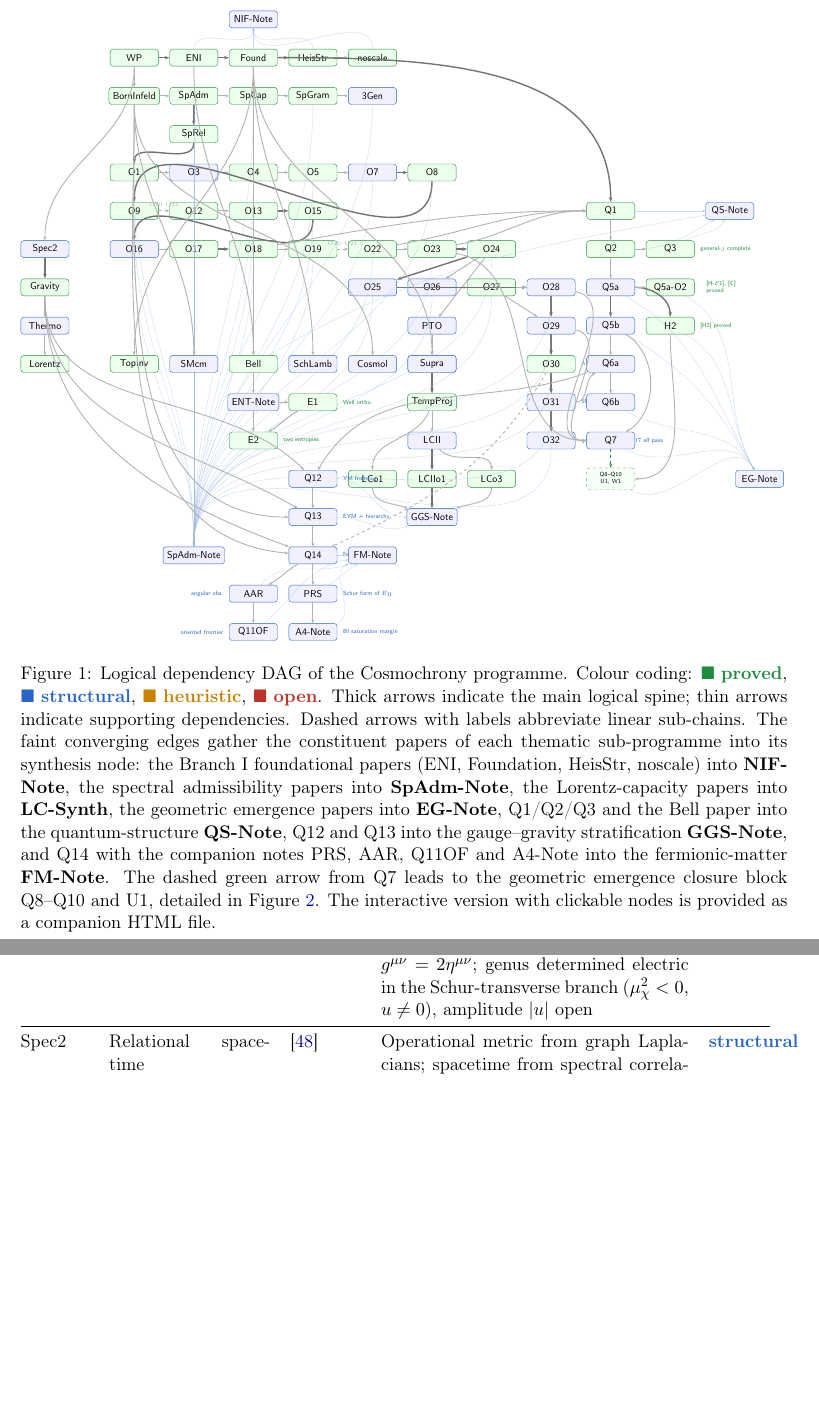
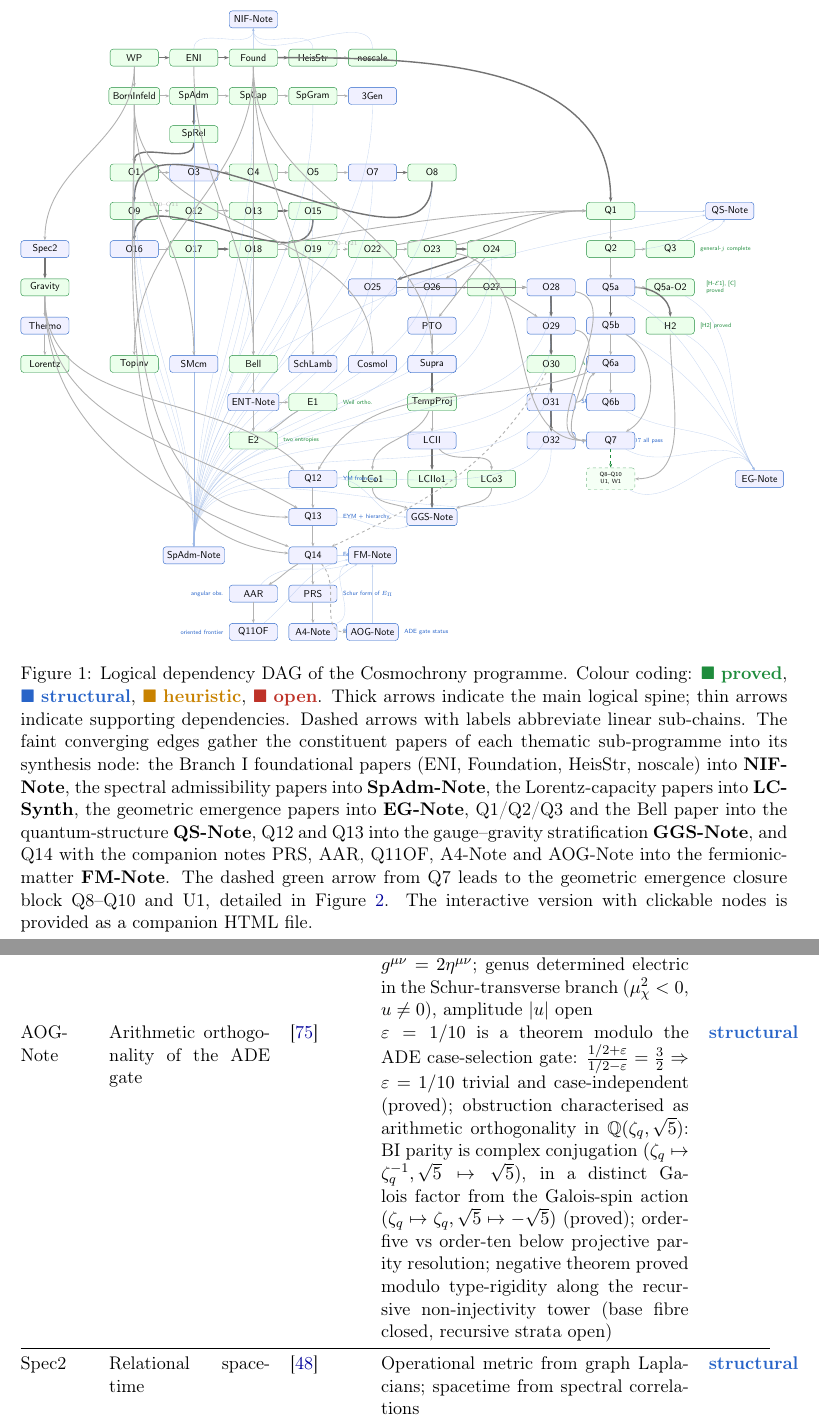
Before and after one commit to Cosmochrony/program, a LaTeX paper (tex/program.tex): two parts of pages 19 and 26 of 40, joined at a grey line, cut so that both start at the same text, the shorter picture padded with empty space. Compiled offline with pdfLaTeX.

Commit message:
Refine AOG note on arithmetic orthogonality of ADE gate and update related narratives

```diff
--- a/tex/program.tex
+++ b/tex/program.tex
@@ -1562,14 +1562,20 @@ O18,O19,O22,O23,O24,O25,O26,O27,O28,O29,O30,O31,O32}
             {BI saturation margin};
           \draw[arr] (PRS) to[out=-90,in=90]  (A4Note);
 
+          \node[S] (AOG) at (4*\dx,-15*\dy) {AOG-Note};
+          \node[font=\tiny\sffamily,text=cstruct,right=2pt] at (AOG.east)
+            {ADE gate status};
+          \draw[arr,dashed] (Q14) to[out=-45,in=180] (AOG);
+
 % Fermionic matter sub-programme synthesis (presentation note 6):
-% aggregates Q14, PRS, AAR, Q11OF and A4-Note.
+% aggregates Q14, PRS, AAR, Q11OF, A4-Note and AOG-Note.
           \node[S] (FMNote) at (4*\dx,-13*\dy) {FM-Note};
           \draw[synth] (Q14)    to[out=0,in=180]   (FMNote);
           \draw[synth] (PRS)    to[out=30,in=-150] (FMNote);
           \draw[synth] (AAR)    to[out=50,in=-160] (FMNote);
           \draw[synth] (Q11OF)  to[out=40,in=-170] (FMNote);
           \draw[synth] (A4Note) to[out=20,in=-160] (FMNote);
+          \draw[synth] (AOG)    to[out=90,in=-90]  (FMNote);
 
         \end{tikzpicture}
       }
@@ -1586,7 +1592,7 @@ O18,O19,O22,O23,O24,O25,O26,O27,O28,O29,O30,O31,O32}
         Lorentz-capacity papers into \textbf{LC-Synth}, the geometric emergence papers into
         \textbf{EG-Note}, Q1/Q2/Q3 and the Bell paper into the quantum-structure
         \textbf{QS-Note}, Q12 and Q13 into the gauge--gravity stratification
-        \textbf{GGS-Note}, and Q14 with the companion notes PRS, AAR, Q11OF and A4-Note into the
+        \textbf{GGS-Note}, and Q14 with the companion notes PRS, AAR, Q11OF, A4-Note and AOG-Note into the
         fermionic-matter \textbf{FM-Note}.
         The dashed green arrow from Q7 leads to the geometric emergence closure block
         Q8--Q10 and U1, detailed in Figure~\ref{fig:geom}.
@@ -2015,6 +2021,17 @@ O18,O19,O22,O23,O24,O25,O26,O27,O28,O29,O30,O31,O32}
       $\mu_\chi = \partial_s^2 \mathcal{B}_{\mathrm{sat}}(0) = \tfrac{1}{2} P_{\chi,\mu\nu} P_\chi^{\mu\nu}$;
       split existence/stability reduced to Lorentzian genus of $P_\chi$ in $g^{\mu\nu} = 2\eta^{\mu\nu}$;
       genus determined electric in the Schur-transverse branch ($\mu_\chi^2 < 0$, $u \neq 0$), amplitude $|u|$ open &
+      \sstruct \\[3pt]
+      AOG-Note & Arithmetic orthogonality of the ADE gate & \cite{Beau2026aog} &
+      $\varepsilon = 1/10$ is a theorem modulo the ADE case-selection gate:
+      $\tfrac{1/2+\varepsilon}{1/2-\varepsilon} = \tfrac{3}{2} \Rightarrow \varepsilon = 1/10$ trivial and
+      case-independent (proved);
+      obstruction characterised as arithmetic orthogonality in $\mathbb{Q}(\zeta_q,\sqrt{5})$: BI parity is complex
+      conjugation $(\zeta_q\mapsto\zeta_q^{-1},\sqrt{5}\mapsto\sqrt{5})$, in a distinct Galois factor from the
+      Galois-spin action $(\zeta_q\mapsto\zeta_q,\sqrt{5}\mapsto-\sqrt{5})$ (proved);
+      order-five vs order-ten below projective parity resolution;
+      negative theorem proved modulo type-rigidity along the recursive non-injectivity tower
+      (base fibre closed, recursive strata open) &
       \sstruct \\[3pt]
       \midrule
       Spec2 & Relational spacetime & \cite{Beau2026a} &
```
Also changed, not shown: out/program.pdf. Lines whose indentation alone changed are shown as unchanged.
